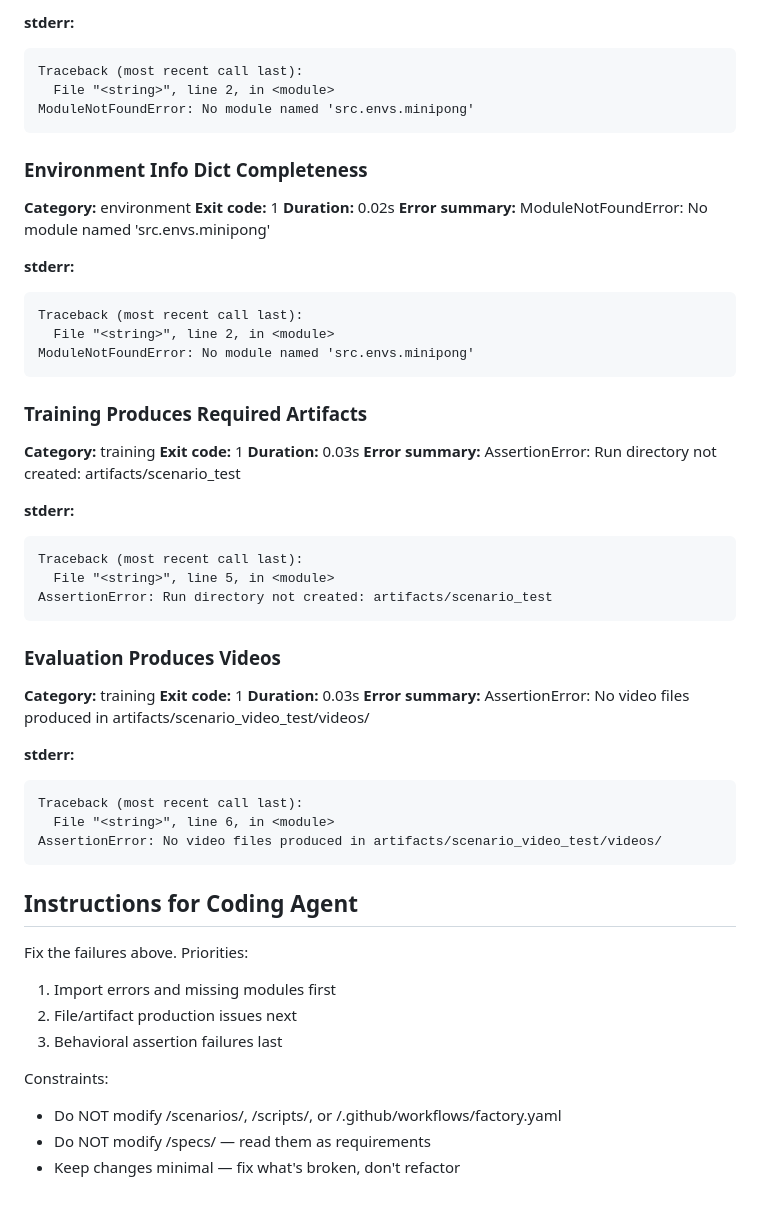
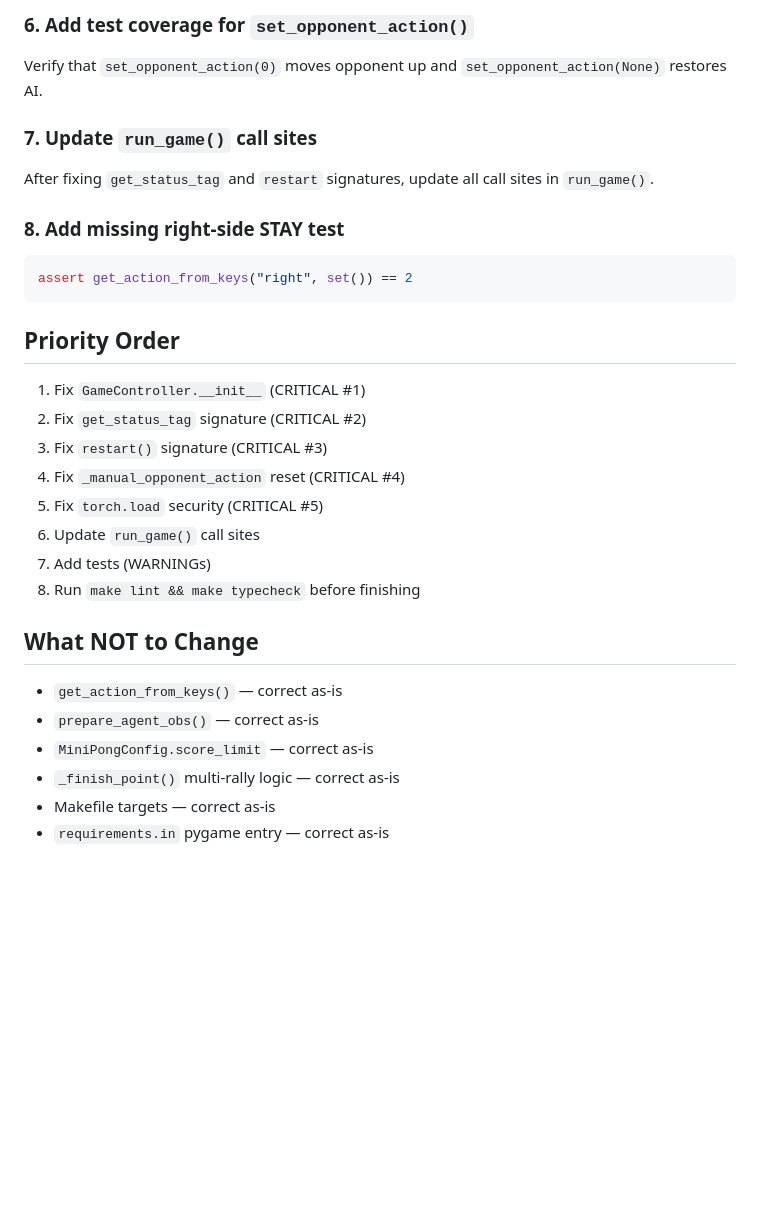
Before and after one commit to joeyfezster/building_ai_w_ai, a Markdown page: artifacts/factory/feedback_iter_1.md, the part around one of its changes. GitHub-like rendering; blank space fills up the shorter version.

````diff
--- a/artifacts/factory/feedback_iter_1.md
+++ b/artifacts/factory/feedback_iter_1.md
@@ -58,58 +64,30 @@ ModuleNotFoundError: No module named 'src.envs.minipong'
 
-**stderr:**
-```
-Traceback (most recent call last):
-  File "<string>", line 2, in <module>
-ModuleNotFoundError: No module named 'src.envs.minipong'
+### 6. Add test coverage for `set_opponent_action()`
+Verify that `set_opponent_action(0)` moves opponent up and `set_opponent_action(None)` restores AI.
+
+### 7. Update `run_game()` call sites
+After fixing `get_status_tag` and `restart` signatures, update all call sites in `run_game()`.
+
+### 8. Add missing right-side STAY test
+```python
+assert get_action_from_keys("right", set()) == 2
 ```
 
-### Environment Info Dict Completeness
-**Category:** environment
-**Exit code:** 1
-**Duration:** 0.02s
-**Error summary:** ModuleNotFoundError: No module named 'src.envs.minipong'
+## Priority Order
 
-**stderr:**
-```
-Traceback (most recent call last):
-  File "<string>", line 2, in <module>
-ModuleNotFoundError: No module named 'src.envs.minipong'
-```
+1. Fix `GameController.__init__` (CRITICAL #1)
+2. Fix `get_status_tag` signature (CRITICAL #2)
+3. Fix `restart()` signature (CRITICAL #3)
+4. Fix `_manual_opponent_action` reset (CRITICAL #4)
+5. Fix `torch.load` security (CRITICAL #5)
+6. Update `run_game()` call sites
+7. Add tests (WARNINGs)
+8. Run `make lint && make typecheck` before finishing
 
-### Training Produces Required Artifacts
-**Category:** training
-**Exit code:** 1
-**Duration:** 0.03s
-**Error summary:** AssertionError: Run directory not created: artifacts/scenario_test
-
-**stderr:**
-```
-Traceback (most recent call last):
-  File "<string>", line 5, in <module>
-AssertionError: Run directory not created: artifacts/scenario_test
-```
-
-### Evaluation Produces Videos
-**Category:** training
-**Exit code:** 1
-**Duration:** 0.03s
-**Error summary:** AssertionError: No video files produced in artifacts/scenario_video_test/videos/
-
-**stderr:**
-```
-Traceback (most recent call last):
-  File "<string>", line 6, in <module>
-AssertionError: No video files produced in artifacts/scenario_video_test/videos/
-```
-
-## Instructions for Coding Agent
-
-Fix the failures above. Priorities:
-1. Import errors and missing modules first
-2. File/artifact production issues next
-3. Behavioral assertion failures last
-
-Constraints:
-- Do NOT modify /scenarios/, /scripts/, or /.github/workflows/factory.yaml
-- Do NOT modify /specs/ — read them as requirements
-- Keep changes minimal — fix what's broken, don't refactor
+## What NOT to Change
+- `get_action_from_keys()` — correct as-is
+- `prepare_agent_obs()` — correct as-is
+- `MiniPongConfig.score_limit` — correct as-is
+- `_finish_point()` multi-rally logic — correct as-is
+- Makefile targets — correct as-is
+- `requirements.in` pygame entry — correct as-is
````
Also changed, not shown: other parts of artifacts/factory/feedback_iter_1.md (+49 -43 lines).
